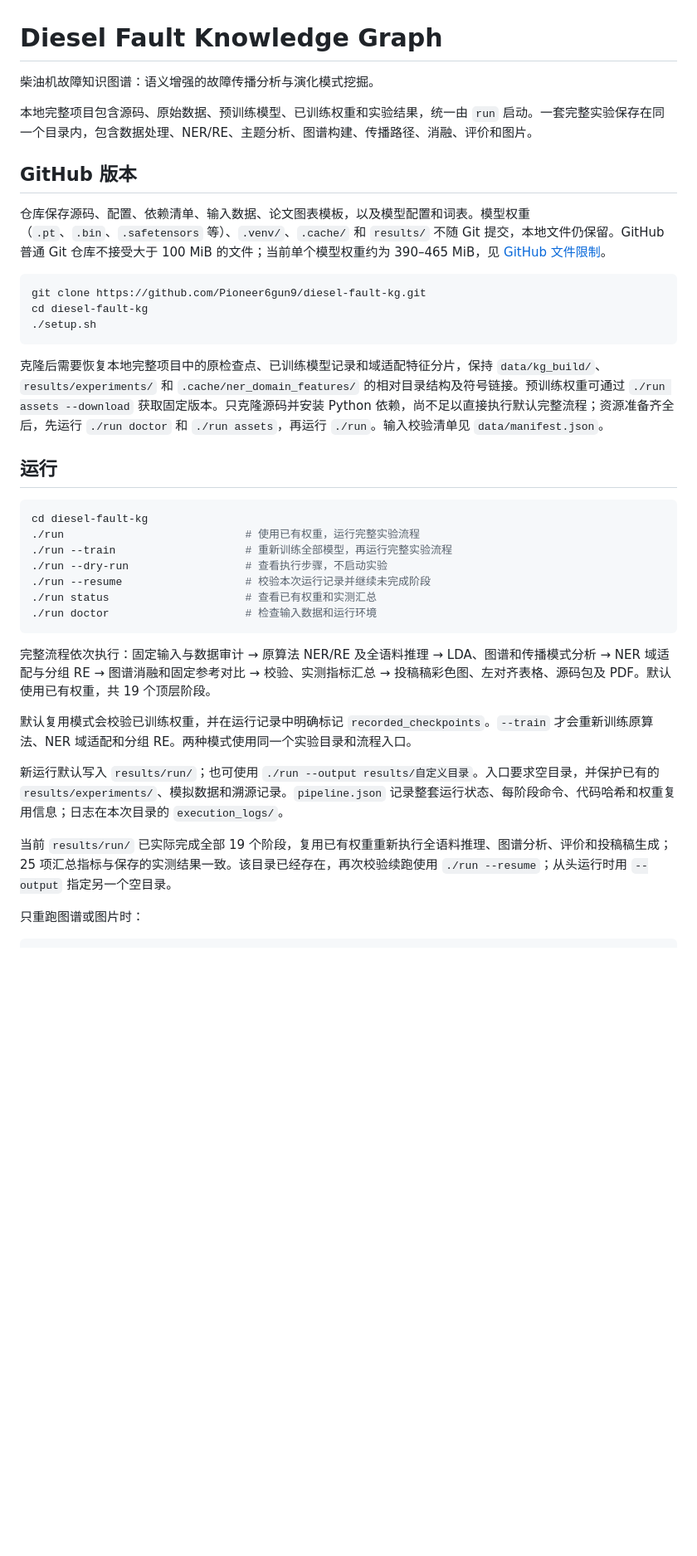
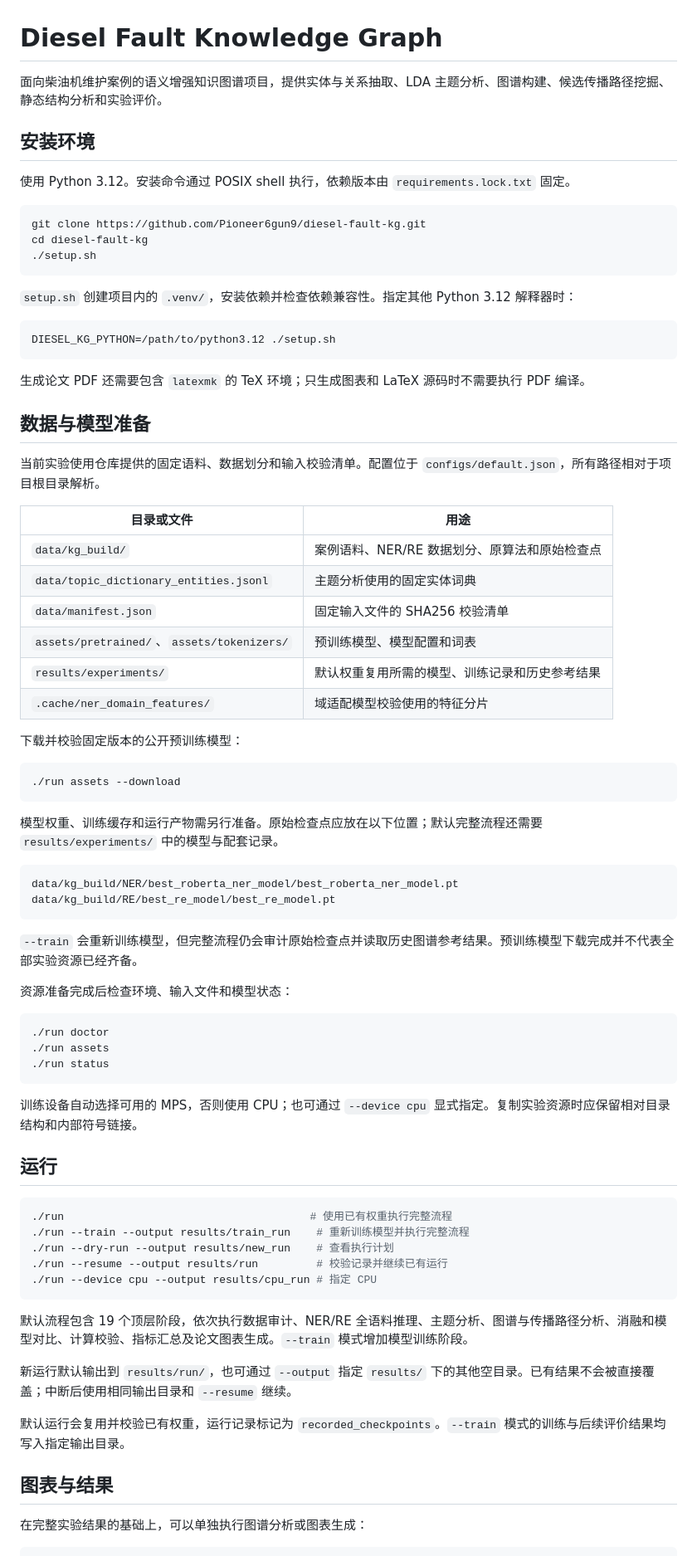
Before and after one commit to Pioneer6gun9/diesel-fault-kg, a Markdown page: README.md, the part around one of its changes. Shown at 83% size. Drawn GitHub-style; blank space fills up the shorter version.

````diff
--- a/README.md
+++ b/README.md
@@ -1,12 +1,10 @@
 # Diesel Fault Knowledge Graph
 
-柴油机故障知识图谱：语义增强的故障传播分析与演化模式挖掘。
+面向柴油机维护案例的语义增强知识图谱项目，提供实体与关系抽取、LDA 主题分析、图谱构建、候选传播路径挖掘、静态结构分析和实验评价。
 
-本地完整项目包含源码、原始数据、预训练模型、已训练权重和实验结果，统一由 `run` 启动。一套完整实验保存在同一个目录内，包含数据处理、NER/RE、主题分析、图谱构建、传播路径、消融、评价和图片。
+## 安装环境
 
-## GitHub 版本
-
-仓库保存源码、配置、依赖清单、输入数据、论文图表模板，以及模型配置和词表。模型权重（`.pt`、`.bin`、`.safetensors` 等）、`.venv/`、`.cache/` 和 `results/` 不随 Git 提交，本地文件仍保留。GitHub 普通 Git 仓库不接受大于 100 MiB 的文件；当前单个模型权重约为 390–465 MiB，见 [GitHub 文件限制](https://docs.github.com/en/repositories/working-with-files/managing-large-files/about-large-files-on-github)。
+使用 Python 3.12。安装命令通过 POSIX shell 执行，依赖版本由 `requirements.lock.txt` 固定。
 
 ```bash
 git clone https://github.com/Pioneer6gun9/diesel-fault-kg.git
@@ -14,28 +12,70 @@ cd diesel-fault-kg
 ./setup.sh
 ```
 
-克隆后需要恢复本地完整项目中的原检查点、已训练模型记录和域适配特征分片，保持 `data/kg_build/`、`results/experiments/` 和 `.cache/ner_domain_features/` 的相对目录结构及符号链接。预训练权重可通过 `./run assets --download` 获取固定版本。只克隆源码并安装 Python 依赖，尚不足以直接执行默认完整流程；资源准备齐全后，先运行 `./run doctor` 和 `./run assets`，再运行 `./run`。输入校验清单见 `data/manifest.json`。
+`setup.sh` 创建项目内的 `.venv/`，安装依赖并检查依赖兼容性。指定其他 Python 3.12 解释器时：
+
+```bash
+DIESEL_KG_PYTHON=/path/to/python3.12 ./setup.sh
+```
+
+生成论文 PDF 还需要包含 `latexmk` 的 TeX 环境；只生成图表和 LaTeX 源码时不需要执行 PDF 编译。
+
+## 数据与模型准备
+
+当前实验使用仓库提供的固定语料、数据划分和输入校验清单。配置位于 `configs/default.json`，所有路径相对于项目根目录解析。
+
+| 目录或文件 | 用途 |
+| --- | --- |
+| `data/kg_build/` | 案例语料、NER/RE 数据划分、原算法和原始检查点 |
+| `data/topic_dictionary_entities.jsonl` | 主题分析使用的固定实体词典 |
+| `data/manifest.json` | 固定输入文件的 SHA256 校验清单 |
+| `assets/pretrained/`、`assets/tokenizers/` | 预训练模型、模型配置和词表 |
+| `results/experiments/` | 默认权重复用所需的模型、训练记录和历史参考结果 |
+| `.cache/ner_domain_features/` | 域适配模型校验使用的特征分片 |
+
+下载并校验固定版本的公开预训练模型：
+
+```bash
+./run assets --download
+```
+
+模型权重、训练缓存和运行产物需另行准备。原始检查点应放在以下位置；默认完整流程还需要 `results/experiments/` 中的模型与配套记录。
+
+```text
+data/kg_build/NER/best_roberta_ner_model/best_roberta_ner_model.pt
+data/kg_build/RE/best_re_model/best_re_model.pt
+```
+
+`--train` 会重新训练模型，但完整流程仍会审计原始检查点并读取历史图谱参考结果。预训练模型下载完成并不代表全部实验资源已经齐备。
+
+资源准备完成后检查环境、输入文件和模型状态：
+
+```bash
+./run doctor
+./run assets
+./run status
+```
+
+训练设备自动选择可用的 MPS，否则使用 CPU；也可通过 `--device cpu` 显式指定。复制实验资源时应保留相对目录结构和内部符号链接。
 
 ## 运行
 
 ```bash
-cd diesel-fault-kg
-./run                            # 使用已有权重，运行完整实验流程
-./run --train                    # 重新训练全部模型，再运行完整实验流程
-./run --dry-run                  # 查看执行步骤，不启动实验
-./run --resume                   # 校验本次运行记录并继续未完成阶段
-./run status                     # 查看已有权重和实测汇总
-./run doctor                     # 检查输入数据和运行环境
+./run                                      # 使用已有权重执行完整流程
+./run --train --output results/train_run    # 重新训练模型并执行完整流程
+./run --dry-run --output results/new_run    # 查看执行计划
+./run --resume --output results/run         # 校验记录并继续已有运行
+./run --device cpu --output results/cpu_run # 指定 CPU
 ```
 
-完整流程依次执行：固定输入与数据审计 → 原算法 NER/RE 及全语料推理 → LDA、图谱和传播模式分析 → NER 域适配与分组 RE → 图谱消融和固定参考对比 → 校验、实测指标汇总 → 投稿稿彩色图、左对齐表格、源码包及 PDF。默认使用已有权重，共 19 个顶层阶段。
+默认流程包含 19 个顶层阶段，依次执行数据审计、NER/RE 全语料推理、主题分析、图谱与传播路径分析、消融和模型对比、计算校验、指标汇总及论文图表生成。`--train` 模式增加模型训练阶段。
 
-默认复用模式会校验已训练权重，并在运行记录中明确标记 `recorded_checkpoints`。`--train` 才会重新训练原算法、NER 域适配和分组 RE。两种模式使用同一个实验目录和流程入口。
+新运行默认输出到 `results/run/`，也可通过 `--output` 指定 `results/` 下的其他空目录。已有结果不会被直接覆盖；中断后使用相同输出目录和 `--resume` 继续。
 
-新运行默认写入 `results/run/`；也可使用 `./run --output results/自定义目录`。入口要求空目录，并保护已有的 `results/experiments/`、模拟数据和溯源记录。`pipeline.json` 记录整套运行状态、每阶段命令、代码哈希和权重复用信息；日志在本次目录的 `execution_logs/`。
+默认运行会复用并校验已有权重，运行记录标记为 `recorded_checkpoints`。`--train` 模式的训练与后续评价结果均写入指定输出目录。
 
-当前 `results/run/` 已实际完成全部 19 个阶段，复用已有权重重新执行全语料推理、图谱分析、评价和投稿稿生成；25 项汇总指标与保存的实测结果一致。该目录已经存在，再次校验续跑使用 `./run --resume`；从头运行时用 `--output` 指定另一个空目录。
+## 图表与结果
 
-只重跑图谱或图片时：
+在完整实验结果的基础上，可以单独执行图谱分析或图表生成：
 
 ```bash
````
Also changed, not shown: other parts of README.md (+47 -65 lines).
